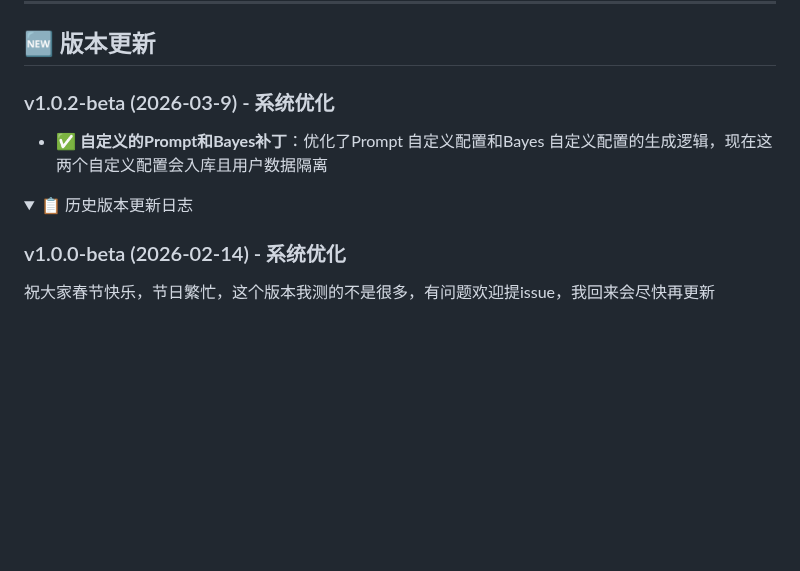
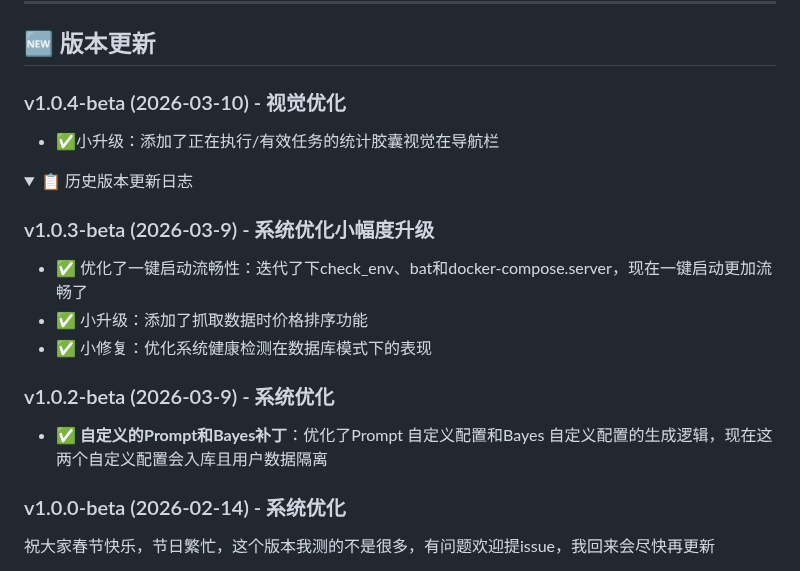
Before and after one commit to banbanzhige/ai-goofish-monitor-QB, a Markdown page: README.md, the part around the change. Rendered like a GitHub page; folded sections open; blank space fills up the shorter version.

```diff
--- a/README.md
+++ b/README.md
@@ -124,11 +124,20 @@
 ---
 
 ## 🆕 版本更新
-### v1.0.2-beta (2026-03-9) - 系统优化
-- ✅ **自定义的Prompt和Bayes补丁**：优化了Prompt 自定义配置和Bayes 自定义配置的生成逻辑，现在这两个自定义配置会入库且用户数据隔离
+### v1.0.4-beta (2026-03-10) - 视觉优化
+- ✅小升级：添加了正在执行/有效任务的统计胶囊视觉在导航栏
+
 
 <details>
 <summary>📋 历史版本更新日志</summary>
+
+### v1.0.3-beta (2026-03-9) - 系统优化小幅度升级
+- ✅ 优化了一键启动流畅性：迭代了下check_env、bat和docker-compose.server，现在一键启动更加流畅了
+- ✅ 小升级：添加了抓取数据时价格排序功能
+- ✅ 小修复：优化系统健康检测在数据库模式下的表现
+
+### v1.0.2-beta (2026-03-9) - 系统优化
+- ✅ **自定义的Prompt和Bayes补丁**：优化了Prompt 自定义配置和Bayes 自定义配置的生成逻辑，现在这两个自定义配置会入库且用户数据隔离
 
 ### v1.0.0-beta (2026-02-14) - 系统优化
 祝大家春节快乐，节日繁忙，这个版本我测的不是很多，有问题欢迎提issue，我回来会尽快再更新
```
